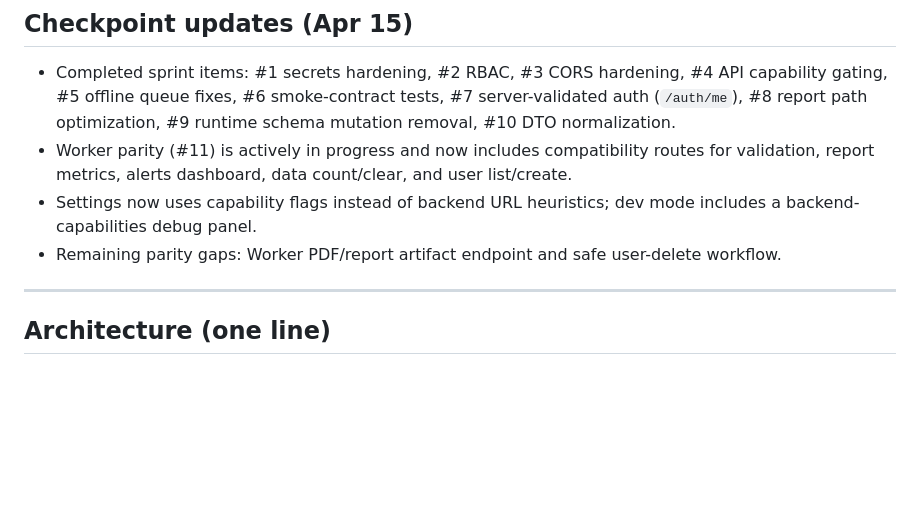
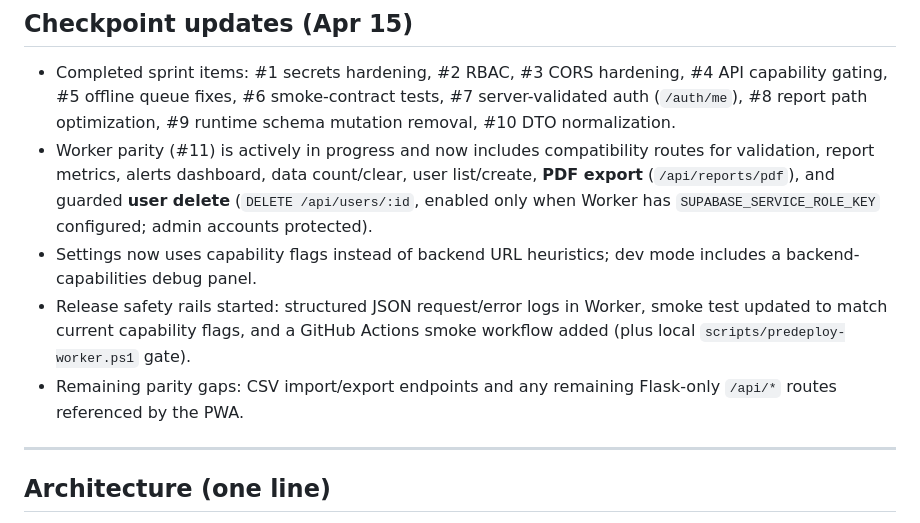
Before and after one commit to Juankael37/wastewater_dashboard, a Markdown page: PROGRESS_SUMMARY.md, the part around one of its changes. Rendered like a GitHub page; blank space fills up the shorter version.

```diff
--- a/PROGRESS_SUMMARY.md
+++ b/PROGRESS_SUMMARY.md
@@ -15,9 +15,10 @@
 ## Checkpoint updates (Apr 15)
 
 - Completed sprint items: #1 secrets hardening, #2 RBAC, #3 CORS hardening, #4 API capability gating, #5 offline queue fixes, #6 smoke-contract tests, #7 server-validated auth (`/auth/me`), #8 report path optimization, #9 runtime schema mutation removal, #10 DTO normalization.
-- Worker parity (#11) is actively in progress and now includes compatibility routes for validation, report metrics, alerts dashboard, data count/clear, and user list/create.
+- Worker parity (#11) is actively in progress and now includes compatibility routes for validation, report metrics, alerts dashboard, data count/clear, user list/create, **PDF export** (`/api/reports/pdf`), and guarded **user delete** (`DELETE /api/users/:id`, enabled only when Worker has `SUPABASE_SERVICE_ROLE_KEY` configured; admin accounts protected).
 - Settings now uses capability flags instead of backend URL heuristics; dev mode includes a backend-capabilities debug panel.
-- Remaining parity gaps: Worker PDF/report artifact endpoint and safe user-delete workflow.
+- Release safety rails started: structured JSON request/error logs in Worker, smoke test updated to match current capability flags, and a GitHub Actions smoke workflow added (plus local `scripts/predeploy-worker.ps1` gate).
+- Remaining parity gaps: CSV import/export endpoints and any remaining Flask-only `/api/*` routes referenced by the PWA.
 
 ---
 
```
Also changed, not shown: other parts of PROGRESS_SUMMARY.md (+1 -1 lines), IMPLEMENTATION_ROADMAP.md (+15 -8 lines), project.md (+4 -3 lines).
